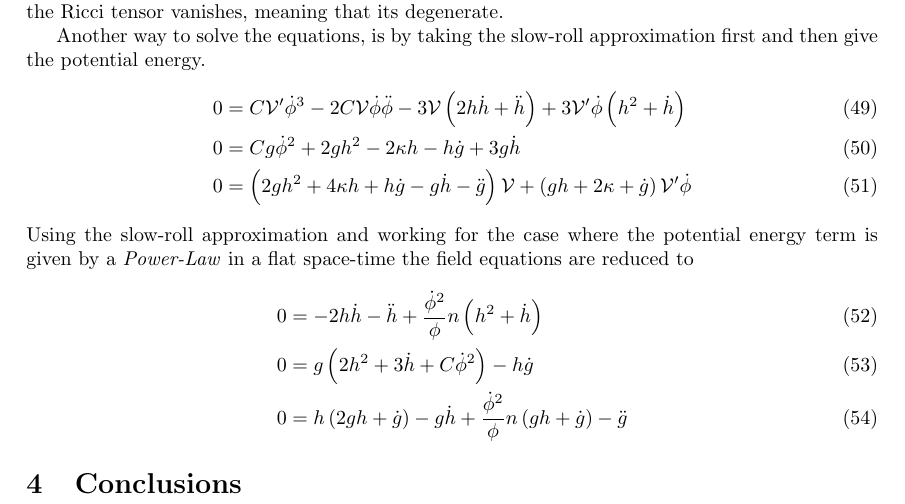
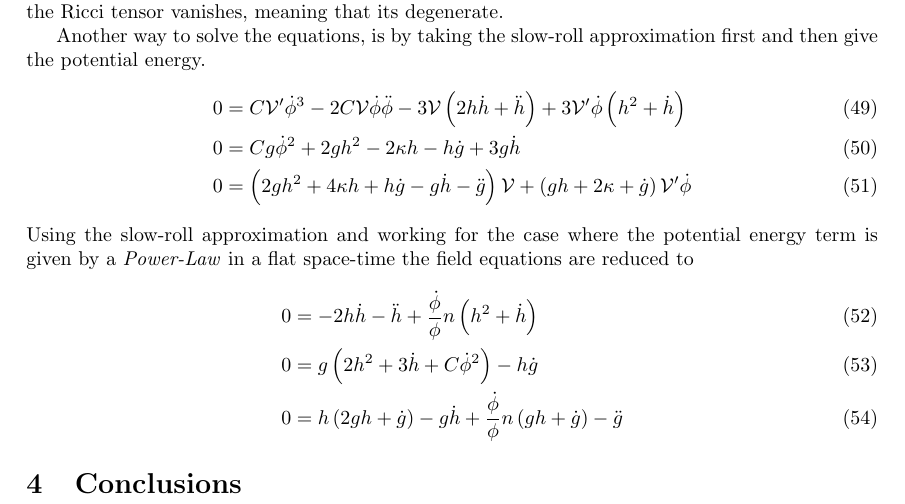
Before and after one commit to JoseiPG1/Affine-Inflation, a LaTeX paper (Affine_Inflation.tex): part of page 7 of 7, cut so that both start at the same text. Compiled offline with pdfLaTeX.

```diff
--- a/Affine_Inflation.tex
+++ b/Affine_Inflation.tex
@@ -422,9 +422,9 @@
 Using the slow-roll approximation and working for the case where the potential energy term is given by a \textit{Power-Law} in a flat space-time the field equations are
 reduced to
 \begin{align}
-  0 & = -2h\dot{h} - \ddot{h} + \frac{\dot{\phi}^2}{\phi}n\left(h^2 + \dot{h}\right) \\
+  0 & = -2h\dot{h} - \ddot{h} + \frac{\dot{\phi}}{\phi}n\left(h^2 + \dot{h}\right) \\
   0 & = g\left(2h^2 + 3\dot{h} + C\dot{\phi}^2\right) - h\dot{g}\\
-  0 & = h\left(2gh + \dot{g}\right) - g\dot{h} + \frac{\dot{\phi}^2}{\phi}n\left(gh + \dot{g}\right) - \ddot{g}
+  0 & = h\left(2gh + \dot{g}\right) - g\dot{h} + \frac{\dot{\phi}}{\phi}n\left(gh + \dot{g}\right) - \ddot{g}
 \end{align}
 
 
```
Also changed, not shown: 4 other files.
